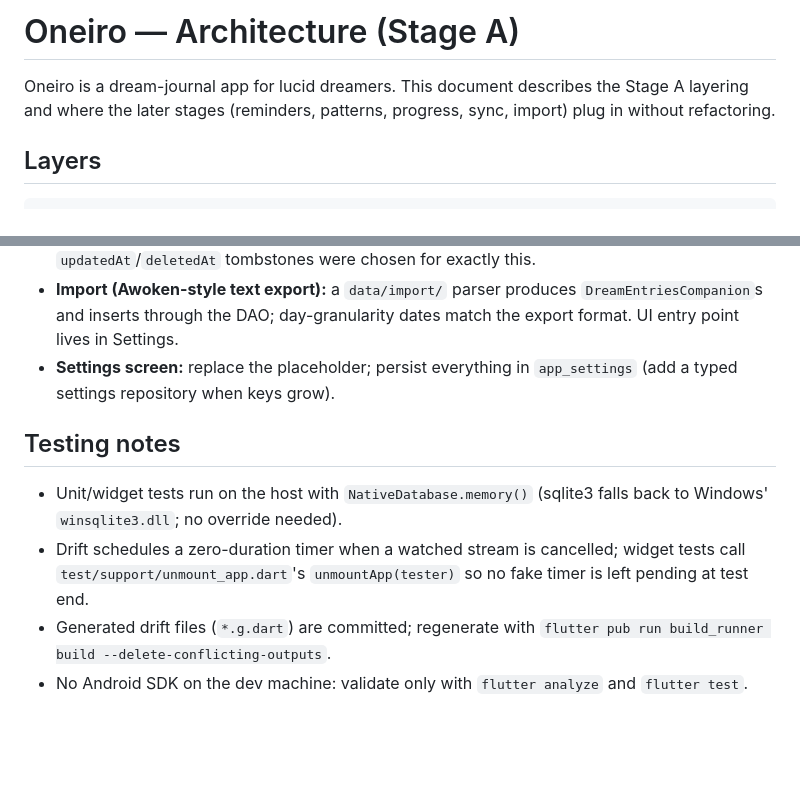
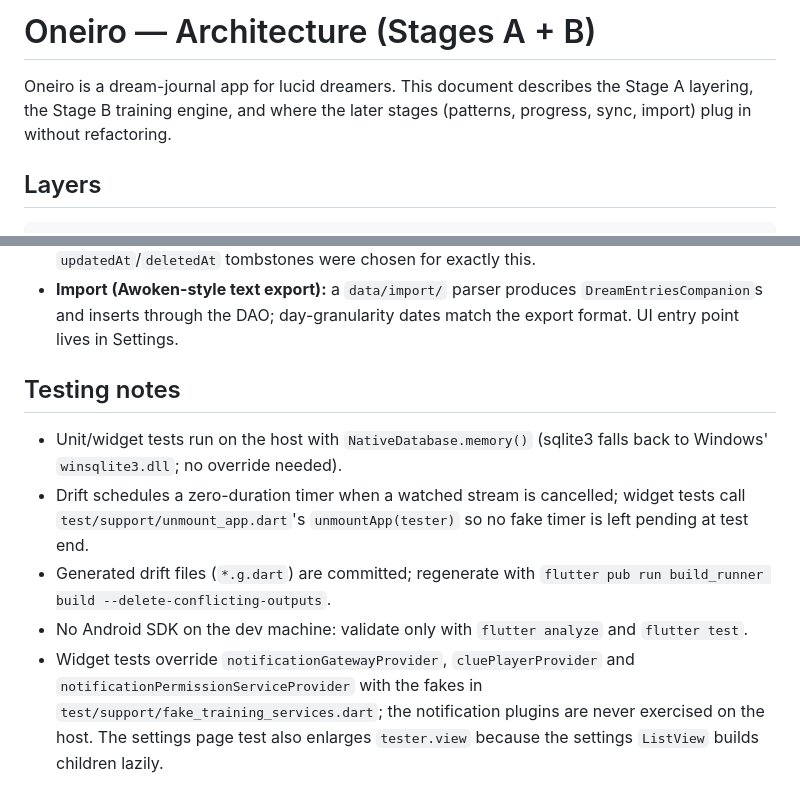
Before and after one commit to balakrishnangithub/oneiro, a Markdown page: docs/ARCHITECTURE.md, 2 parts joined by grey strips. GitHub-like rendering; blank space fills up the shorter version.

```diff
--- a/docs/ARCHITECTURE.md
+++ b/docs/ARCHITECTURE.md
@@ -1,8 +1,8 @@
-# Oneiro — Architecture (Stage A)
+# Oneiro — Architecture (Stages A + B)
 
 Oneiro is a dream-journal app for lucid dreamers. This document describes the
-Stage A layering and where the later stages (reminders, patterns, progress,
-sync, import) plug in without refactoring.
+Stage A layering, the Stage B training engine, and where the later stages
+(patterns, progress, sync, import) plug in without refactoring.
 
 ## Layers
 
@@ -69,8 +111,6 @@ Rules:
 - **Import (Awoken-style text export):** a `data/import/` parser produces
   `DreamEntriesCompanion`s and inserts through the DAO; day-granularity dates
   match the export format. UI entry point lives in Settings.
-- **Settings screen:** replace the placeholder; persist everything in
-  `app_settings` (add a typed settings repository when keys grow).
 
 ## Testing notes
 
@@ -83,3 +123,8 @@ Rules:
   `flutter pub run build_runner build --delete-conflicting-outputs`.
 - No Android SDK on the dev machine: validate only with `flutter analyze` and
   `flutter test`.
+- Widget tests override `notificationGatewayProvider`, `cluePlayerProvider`
+  and `notificationPermissionServiceProvider` with the fakes in
+  `test/support/fake_training_services.dart`; the notification plugins are
+  never exercised on the host. The settings page test also enlarges
+  `tester.view` because the settings `ListView` builds children lazily.
```
Also changed, not shown: other parts of docs/ARCHITECTURE.md (+49 -7 lines).
